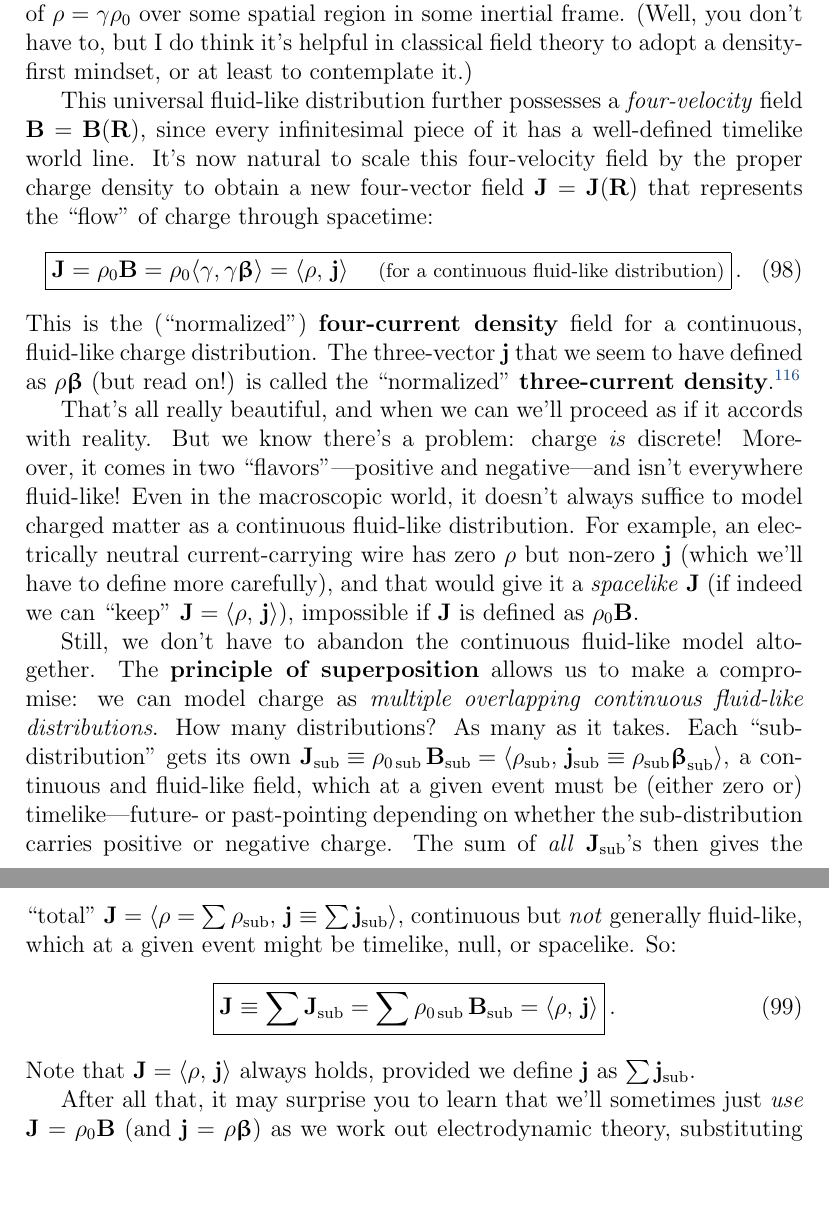
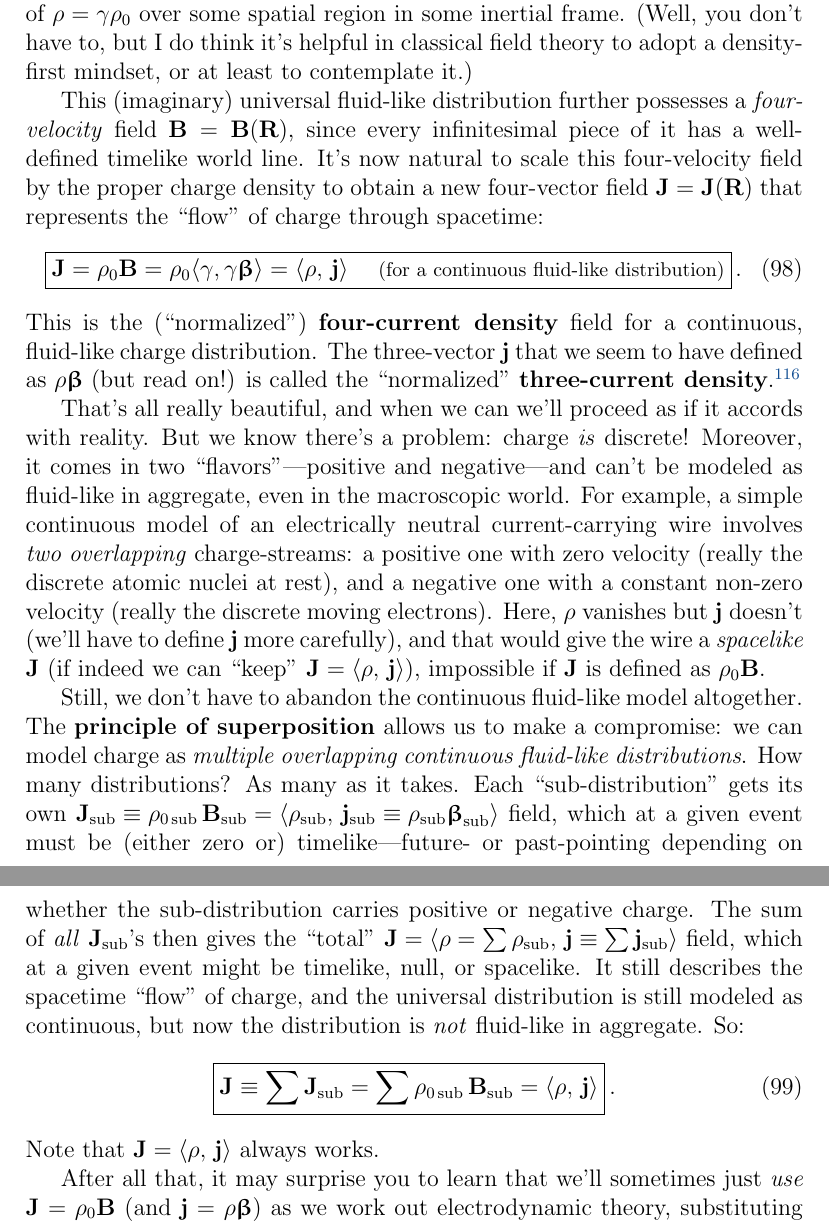
Before and after one commit to MichaelAllenWarner/relativistic-dynamics, a LaTeX document (mass-energy-equivalence.tex): two parts of pages 107 and 108 of 182, joined at a grey line, cut so that both start at the same text, the shorter picture padded with empty space. Compiled offline with pdfLaTeX.

Commit message:
more work again on charge- and current-density

```diff
--- a/mass-energy-equivalence.tex
+++ b/mass-energy-equivalence.tex
@@ -2494,19 +2494,19 @@ where $V_0$ is the distribution's \textbf{proper volume}---that is, its volume a
 
 Now we play a little make-believe. Temporarily, we pretend that all the charge in the universe can be modeled as one continuous, fluid-like distribution. If this is so (it isn't), then we can associate a proper charge density with every event in spacetime and regard it as a \emph{scalar field} ${\rho_0 = \rho_0 (\vv R)}$. We might even think of this spacetime scalar field as \emph{fundamental}, and conceive of charge ``merely" as the quantity we get when we take the volume-integral of $\rho = \gamma \rho_0$ over some spatial region in some inertial frame. (Well, you don't have to, but I do think it's helpful in classical field theory to adopt a density-first mindset, or at least to contemplate it.)
 
-This universal fluid-like distribution further possesses a \emph{four-velocity} field $\vv B = \vv B (\vv R)$, since every infinitesimal piece of it has a well-defined timelike world line. It's now natural to scale this four-velocity field by the proper charge density to obtain a new four-vector field $\vv J = \vv J (\vv R)$ that represents the ``flow" of charge through spacetime:
+This (imaginary) universal fluid-like distribution further possesses a \emph{four-velocity} field $\vv B = \vv B (\vv R)$, since every infinitesimal piece of it has a well-defined timelike world line. It's now natural to scale this four-velocity field by the proper charge density to obtain a new four-vector field $\vv J = \vv J (\vv R)$ that represents the ``flow" of charge through spacetime:
 \begin{equation}\label{eq:fcc}
 \boxed{\vv J = \rho_0 \vv B = \rho_0 \langle \gamma , \gamma \vvbeta \rangle = \langle \rho, \, \vv j \rangle \quad \text{\footnotesize{ (for a continuous fluid-like distribution)}} } \, .
 \end{equation}
 This is the (``normalized") \textbf{four-current density} field for a continuous, fluid-like charge distribution. The three-vector $\vv j$ that we seem to have defined as $\rho \vvbeta$ (but read on!) is called the ``normalized" \textbf{three-current density}.\footnote{We're working in \textbf{Heaviside--Lorentz units}, with a slight modification: our $\vv J$ and $\vv j$ correspond to $\vv J / c$ and $\vv j / c$ in the usual schema (we've ``normalized" them).}
 
-That's all really beautiful, and when we can we'll proceed as if it accords with reality. But we know there's a problem: charge \emph{is} discrete! Moreover, it comes in two ``flavors"---positive and negative---and isn't everywhere fluid-like! Even in the macroscopic world, it doesn't always suffice to model charged matter as a continuous fluid-like distribution. For example, an electrically neutral current-carrying wire has zero $\rho$ but non-zero $\vv j$ (which we'll have to define more carefully), and that would give it a \emph{spacelike} $\vv J$ (if indeed we can ``keep" $\vv J = \langle \rho, \, \vv j \rangle$), impossible if $\vv J$ is defined as $\rho_0 \vv B$.
-
-Still, we don't have to abandon the continuous fluid-like model altogether. The \textbf{principle of superposition} allows us to make a compromise: we can model charge as \emph{multiple overlapping continuous fluid-like distributions}. How many distributions? As many as it takes. Each ``sub-distribution" gets its own ${\vv J_{\mathrm{sub}} \equiv \rho_{0 \, \mathrm{sub}} \, \vv B_{\mathrm{sub}} = \langle \rho_{\mathrm{sub}}, \, \vv j_{\mathrm{sub}} \equiv \rho_{\mathrm{sub}} \vvbeta_{\mathrm{sub}} \rangle}$, a continuous and fluid-like field, which at a given event must be (either zero or) timelike---future- or past-pointing depending on whether the sub-distribution carries positive or negative charge. The sum of \emph{all} $\vv J_{\mathrm{sub}}$'s then gives the ``total" ${\vv J = \langle \rho = \sum \rho_{\mathrm{sub}}, \, \vv j \equiv \sum \vv j_{\mathrm{sub}} \rangle }$, continuous but \emph{not} generally fluid-like, which at a given event might be timelike, null, or spacelike. So:
+That's all really beautiful, and when we can we'll proceed as if it accords with reality. But we know there's a problem: charge \emph{is} discrete! Moreover, it comes in two ``flavors"---positive and negative---and can't be modeled as fluid-like in aggregate, even in the macroscopic world. For example, a simple continuous model of an electrically neutral current-carrying wire involves \emph{two overlapping} charge-streams: a positive one with zero velocity (really the discrete atomic nuclei at rest), and a negative one with a constant non-zero velocity (really the discrete moving electrons). Here, $\rho$ vanishes but $\vv j$ doesn't (we'll have to define $\vv j$ more carefully), and that would give the wire a \emph{spacelike} $\vv J$ (if indeed we can ``keep" $\vv J = \langle \rho, \, \vv j \rangle$), impossible if $\vv J$ is defined as $\rho_0 \vv B$.
+
+Still, we don't have to abandon the continuous fluid-like model altogether. The \textbf{principle of superposition} allows us to make a compromise: we can model charge as \emph{multiple overlapping continuous fluid-like distributions}. How many distributions? As many as it takes. Each ``sub-distribution" gets its own ${\vv J_{\mathrm{sub}} \equiv \rho_{0 \, \mathrm{sub}} \, \vv B_{\mathrm{sub}} = \langle \rho_{\mathrm{sub}}, \, \vv j_{\mathrm{sub}} \equiv \rho_{\mathrm{sub}} \vvbeta_{\mathrm{sub}} \rangle}$ field, which at a given event must be (either zero or) timelike---future- or past-pointing depending on whether the sub-distribution carries positive or negative charge. The sum of \emph{all} $\vv J_{\mathrm{sub}}$'s then gives the ``total" ${\vv J = \langle \rho = \sum \rho_{\mathrm{sub}}, \, \vv j \equiv \sum \vv j_{\mathrm{sub}} \rangle }$ field, which at a given event might be timelike, null, or spacelike. It still describes the spacetime ``flow" of charge, and the universal distribution is still modeled as continuous, but now the distribution is \emph{not} fluid-like in aggregate. So:
 \begin{equation}\label{eq:fc}
 \boxed{ \vv J \equiv \sum \vv J_{\mathrm{sub}} = \sum \rho_{0 \, \mathrm{sub}} \, \vv B_{\mathrm{sub}} = \langle \rho, \, \vv j \rangle } \, .
 \end{equation}
-Note that $\vv J = \langle \rho, \, \vv j \rangle$ always holds, provided we define $\vv j$ as $\sum \vv j_{\mathrm{sub}}$.
+Note that $\vv J = \langle \rho, \, \vv j \rangle$ always works.
 
 After all that, it may surprise you to learn that we'll sometimes just \emph{use} $\vv J = \rho_0 \vv B$ (and $\vv j = \rho \vvbeta$) as we work out electrodynamic theory, substituting one for the other when needed. How? The superposition principle! Nearly every equation we encounter that holds for each $\vv J_{\mathrm{sub}}$ individually---maybe \emph{every} one---will have a ``general" counterpart that holds for $\vv J$. Classical electrodynamics is a linear theory.
 
```
Also changed, not shown: mass-energy-equivalence.tex (6 more changed lines).
